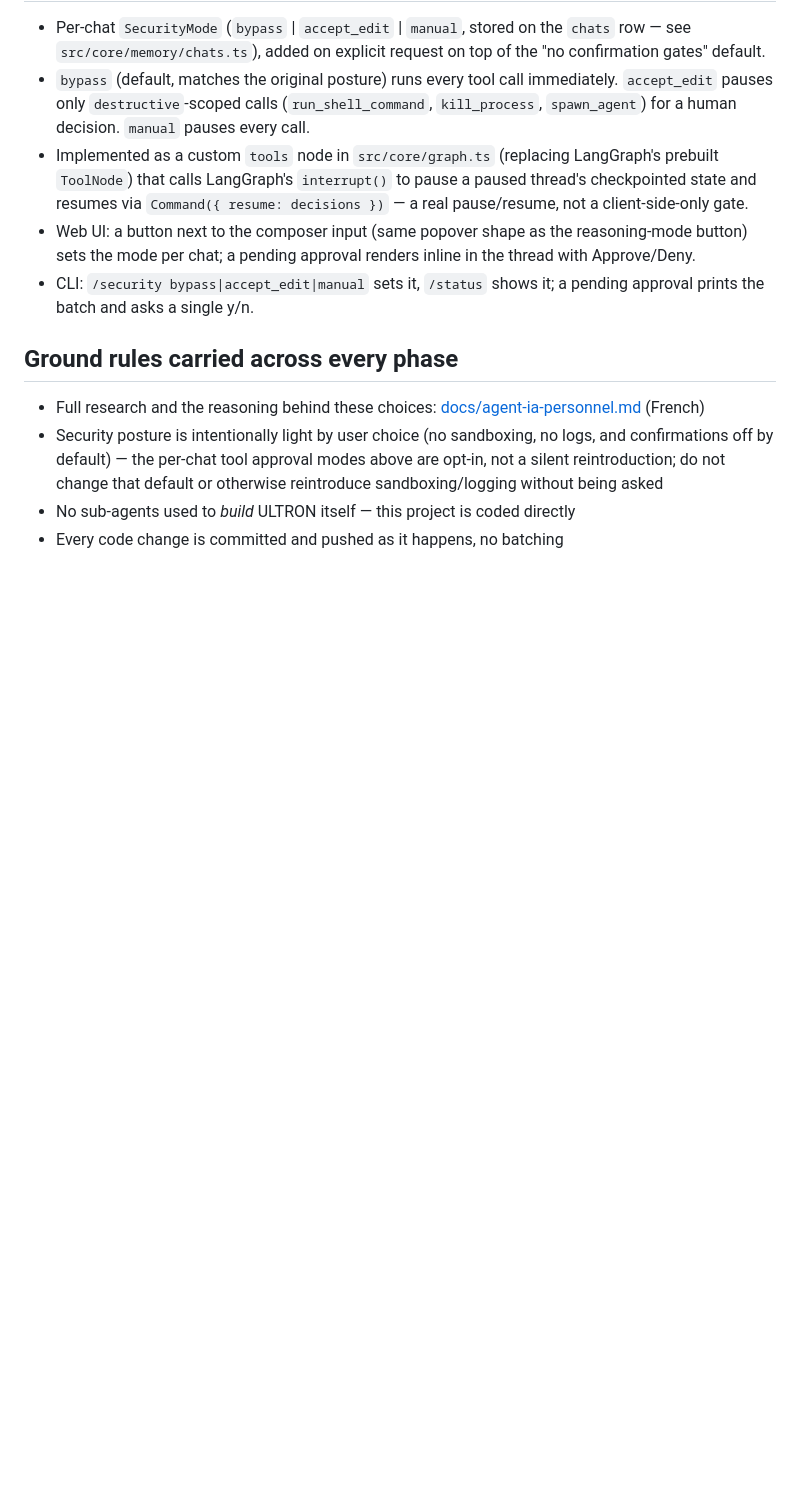
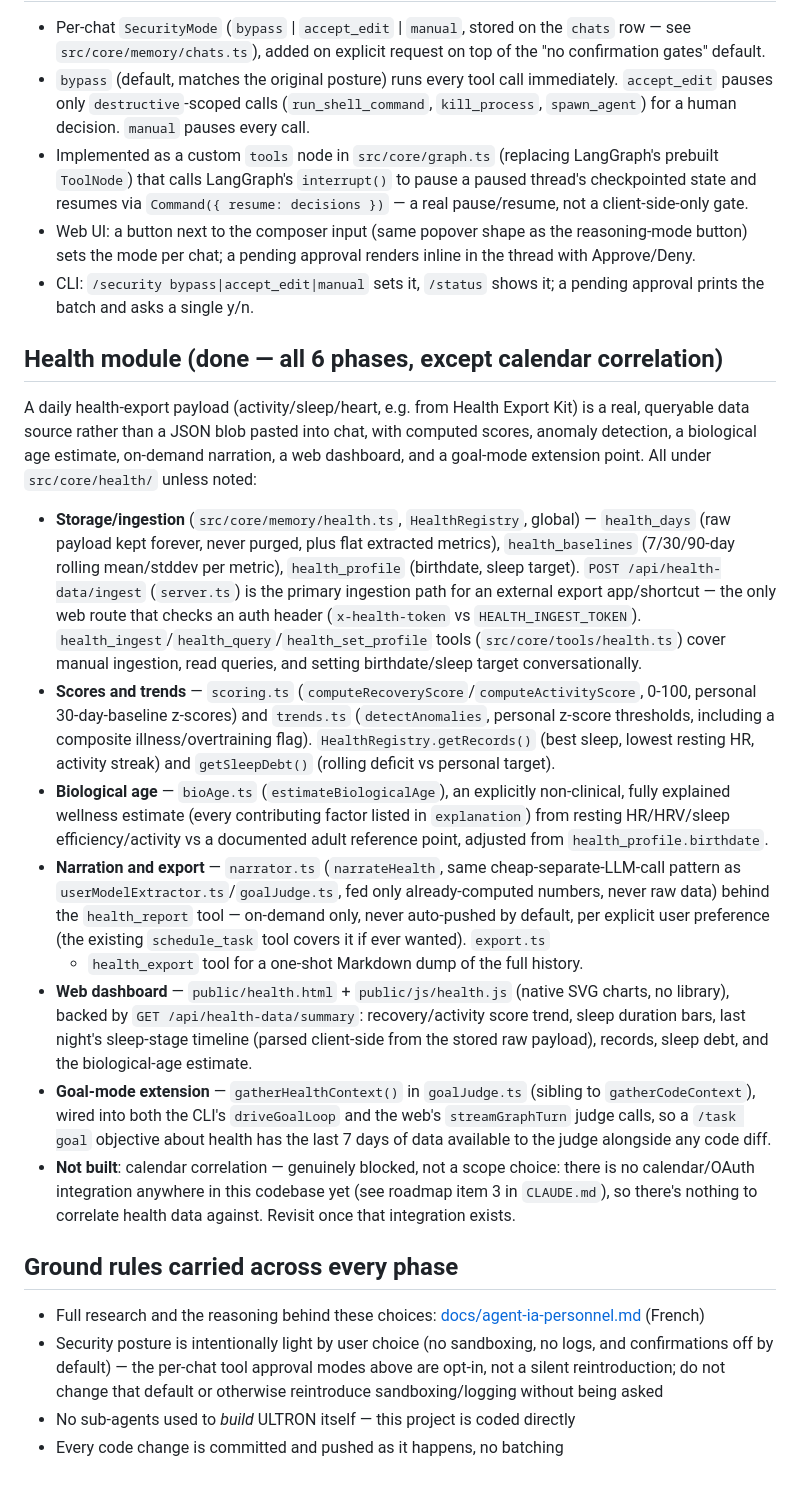
Before and after one commit to AZERDSQ131/Ultron, a Markdown page: PLAN.md, the part around the change. GitHub-like rendering; blank space fills up the shorter version.

Commit message:
docs: document the health module across CLAUDE.md and PLAN.md
Co-Authored-By: Claude Sonnet 5 <noreply@anthropic.com>

```diff
--- a/PLAN.md
+++ b/PLAN.md
@@ -173,6 +173,47 @@ Target architecture (see `docs/agent-ia-personnel.md`'s follow-up discussion, no
 - Web UI: a button next to the composer input (same popover shape as the reasoning-mode button) sets the mode per chat; a pending approval renders inline in the thread with Approve/Deny.
 - CLI: `/security bypass|accept_edit|manual` sets it, `/status` shows it; a pending approval prints the batch and asks a single y/n.
 
+## Health module (done — all 6 phases, except calendar correlation)
+
+A daily health-export payload (activity/sleep/heart, e.g. from Health Export Kit) is a real,
+queryable data source rather than a JSON blob pasted into chat, with computed scores, anomaly
+detection, a biological age estimate, on-demand narration, a web dashboard, and a goal-mode
+extension point. All under `src/core/health/` unless noted:
+
+- **Storage/ingestion** (`src/core/memory/health.ts`, `HealthRegistry`, global) — `health_days`
+  (raw payload kept forever, never purged, plus flat extracted metrics), `health_baselines`
+  (7/30/90-day rolling mean/stddev per metric), `health_profile` (birthdate, sleep target).
+  `POST /api/health-data/ingest` (`server.ts`) is the primary ingestion path for an external
+  export app/shortcut — the only web route that checks an auth header (`x-health-token` vs
+  `HEALTH_INGEST_TOKEN`). `health_ingest`/`health_query`/`health_set_profile` tools
+  (`src/core/tools/health.ts`) cover manual ingestion, read queries, and setting birthdate/sleep
+  target conversationally.
+- **Scores and trends** — `scoring.ts` (`computeRecoveryScore`/`computeActivityScore`, 0-100,
+  personal 30-day-baseline z-scores) and `trends.ts` (`detectAnomalies`, personal z-score
+  thresholds, including a composite illness/overtraining flag). `HealthRegistry.getRecords()`
+  (best sleep, lowest resting HR, activity streak) and `getSleepDebt()` (rolling deficit vs
+  personal target).
+- **Biological age** — `bioAge.ts` (`estimateBiologicalAge`), an explicitly non-clinical, fully
+  explained wellness estimate (every contributing factor listed in `explanation`) from resting
+  HR/HRV/sleep efficiency/activity vs a documented adult reference point, adjusted from
+  `health_profile.birthdate`.
+- **Narration and export** — `narrator.ts` (`narrateHealth`, same cheap-separate-LLM-call
+  pattern as `userModelExtractor.ts`/`goalJudge.ts`, fed only already-computed numbers, never raw
+  data) behind the `health_report` tool — on-demand only, never auto-pushed by default, per
+  explicit user preference (the existing `schedule_task` tool covers it if ever wanted). `export.ts`
+  + `health_export` tool for a one-shot Markdown dump of the full history.
+- **Web dashboard** — `public/health.html` + `public/js/health.js` (native SVG charts, no
+  library), backed by `GET /api/health-data/summary`: recovery/activity score trend, sleep
+  duration bars, last night's sleep-stage timeline (parsed client-side from the stored raw
+  payload), records, sleep debt, and the biological-age estimate.
+- **Goal-mode extension** — `gatherHealthContext()` in `goalJudge.ts` (sibling to
+  `gatherCodeContext`), wired into both the CLI's `driveGoalLoop` and the web's `streamGraphTurn`
+  judge calls, so a `/task goal` objective about health has the last 7 days of data available to
+  the judge alongside any code diff.
+- **Not built**: calendar correlation — genuinely blocked, not a scope choice: there is no
+  calendar/OAuth integration anywhere in this codebase yet (see roadmap item 3 in `CLAUDE.md`),
+  so there's nothing to correlate health data against. Revisit once that integration exists.
+
 ## Ground rules carried across every phase
 
 - Full research and the reasoning behind these choices: [docs/agent-ia-personnel.md](docs/agent-ia-personnel.md) (French)
```
Also changed, not shown: CLAUDE.md (+1 -0 lines).
